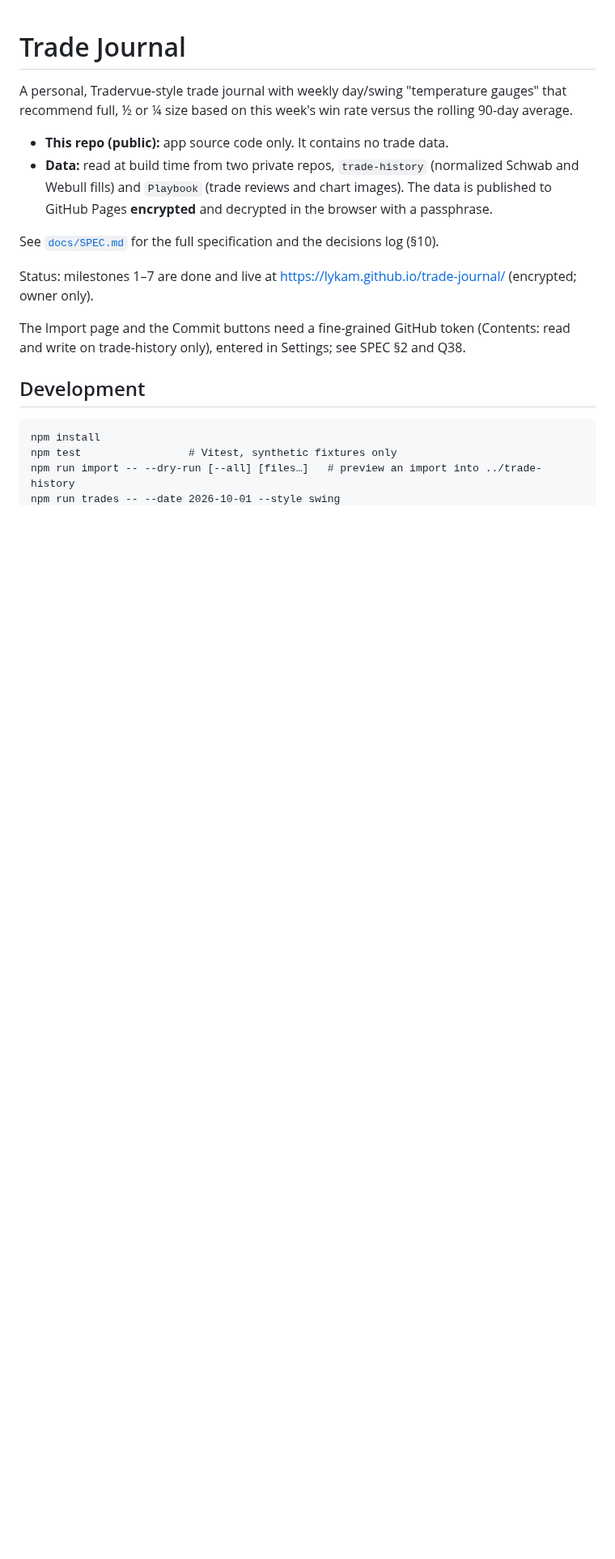
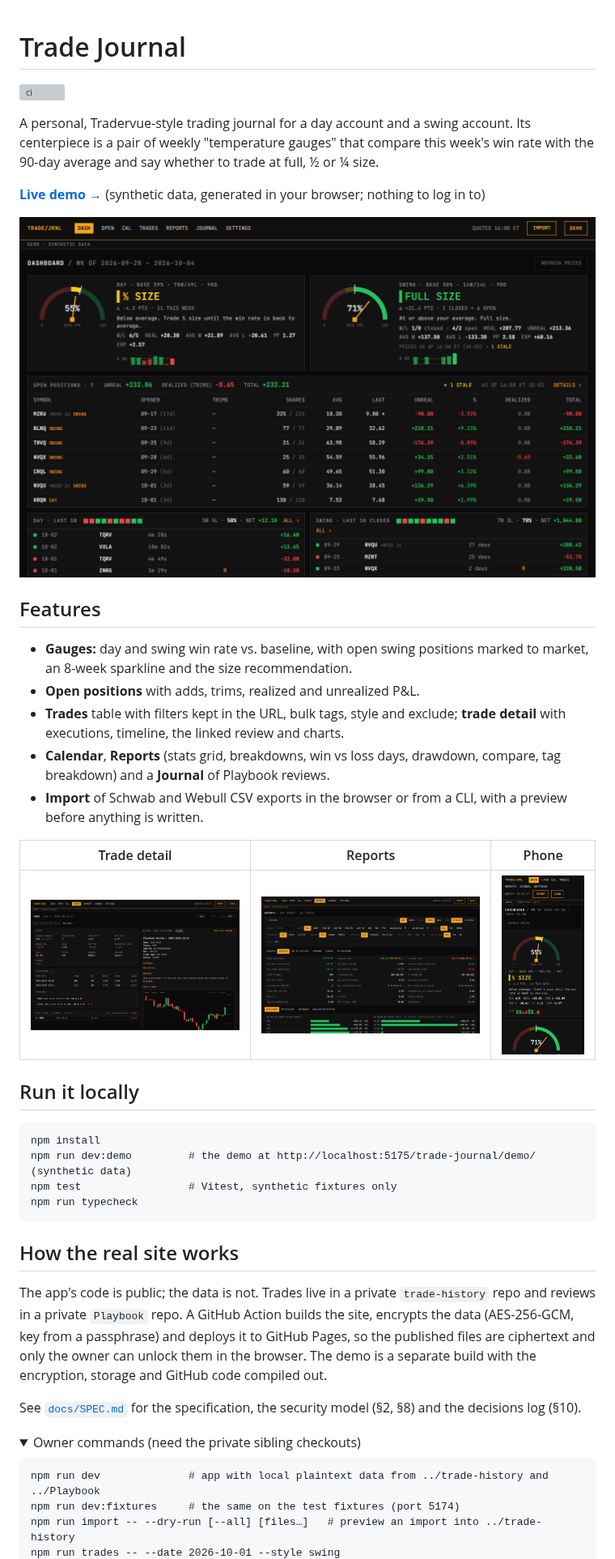
Before and after one commit to Lykam/trade-journal, a Markdown page: README.md, the part around one of its changes. Shown at 81% size. GitHub-like rendering; pictures changed too: docs/screenshots/dashboard.png (added), docs/screenshots/phone-dashboard.png (added), docs/screenshots/reports.png (added); folded sections open; blank space fills up the shorter version; grey boxes are pictures that could not be loaded.

````diff
--- a/README.md
+++ b/README.md
@@ -1,26 +1,59 @@
 # Trade Journal
 
-A personal, Tradervue-style trade journal with weekly day/swing "temperature
-gauges" that recommend full, ½ or ¼ size based on this week's win rate versus
-the rolling 90-day average.
+[![ci](https://github.com/Lykam/trade-journal/actions/workflows/ci.yml/badge.svg)](https://github.com/Lykam/trade-journal/actions/workflows/ci.yml)
 
-- **This repo (public):** app source code only. It contains no trade data.
-- **Data:** read at build time from two private repos, `trade-history`
-  (normalized Schwab and Webull fills) and `Playbook` (trade reviews and
-  chart images). The data is published to GitHub Pages **encrypted** and
-  decrypted in the browser with a passphrase.
+A personal, Tradervue-style trading journal for a day account and a swing
+account. Its centerpiece is a pair of weekly "temperature gauges" that compare
+this week's win rate with the 90-day average and say whether to trade at full,
+½ or ¼ size.
 
-See [`docs/SPEC.md`](docs/SPEC.md) for the full specification and the
-decisions log (§10).
+**[Live demo →](https://lykam.github.io/trade-journal/demo/)** (synthetic data,
+generated in your browser; nothing to log in to)
 
-Status: milestones 1–7 are done and live at https://lykam.github.io/trade-journal/ (encrypted; owner only).
+![Dashboard](docs/screenshots/dashboard.png)
 
-The Import page and the Commit buttons need a fine-grained GitHub token (Contents: read and write on trade-history only), entered in Settings; see SPEC §2 and Q38.
+## Features
 
-## Development
+- **Gauges:** day and swing win rate vs. baseline, with open swing positions
+  marked to market, an 8-week sparkline and the size recommendation.
+- **Open positions** with adds, trims, realized and unrealized P&L.
+- **Trades** table with filters kept in the URL, bulk tags, style and exclude;
+  **trade detail** with executions, timeline, the linked review and charts.
+- **Calendar**, **Reports** (stats grid, breakdowns, win vs loss days,
+  drawdown, compare, tag breakdown) and a **Journal** of Playbook reviews.
+- **Import** of Schwab and Webull CSV exports in the browser or from a CLI,
+  with a preview before anything is written.
+
+| Trade detail | Reports | Phone |
+|---|---|---|
+| ![Trade detail](docs/screenshots/trade-detail.png) | ![Reports](docs/screenshots/reports.png) | ![Phone](docs/screenshots/phone-dashboard.png) |
+
+## Run it locally
 
 ```
 npm install
+npm run dev:demo         # the demo at http://localhost:5175/trade-journal/demo/ (synthetic data)
 npm test                 # Vitest, synthetic fixtures only
+npm run typecheck
+```
+
+## How the real site works
+
+The app's code is public; the data is not. Trades live in a private
+`trade-history` repo and reviews in a private `Playbook` repo. A GitHub Action
+builds the site, encrypts the data (AES-256-GCM, key from a passphrase) and
+deploys it to GitHub Pages, so the published files are ciphertext and only the
+owner can unlock them in the browser. The demo is a separate build with the
+encryption, storage and GitHub code compiled out.
+
+See [`docs/SPEC.md`](docs/SPEC.md) for the specification, the security model
+(§2, §8) and the decisions log (§10).
+
+<details>
+<summary>Owner commands (need the private sibling checkouts)</summary>
+
+```
+npm run dev              # app with local plaintext data from ../trade-history and ../Playbook
+npm run dev:fixtures     # the same on the test fixtures (port 5174)
 npm run import -- --dry-run [--all] [files…]   # preview an import into ../trade-history
 npm run trades -- --date 2026-10-01 --style swing
````
Also changed, not shown: other parts of README.md (+7 -20 lines), docs/SPEC.md (+43 -30 lines), docs/screenshots/calendar.png (added), docs/screenshots/phone-trade.png (added), 1 other file.
